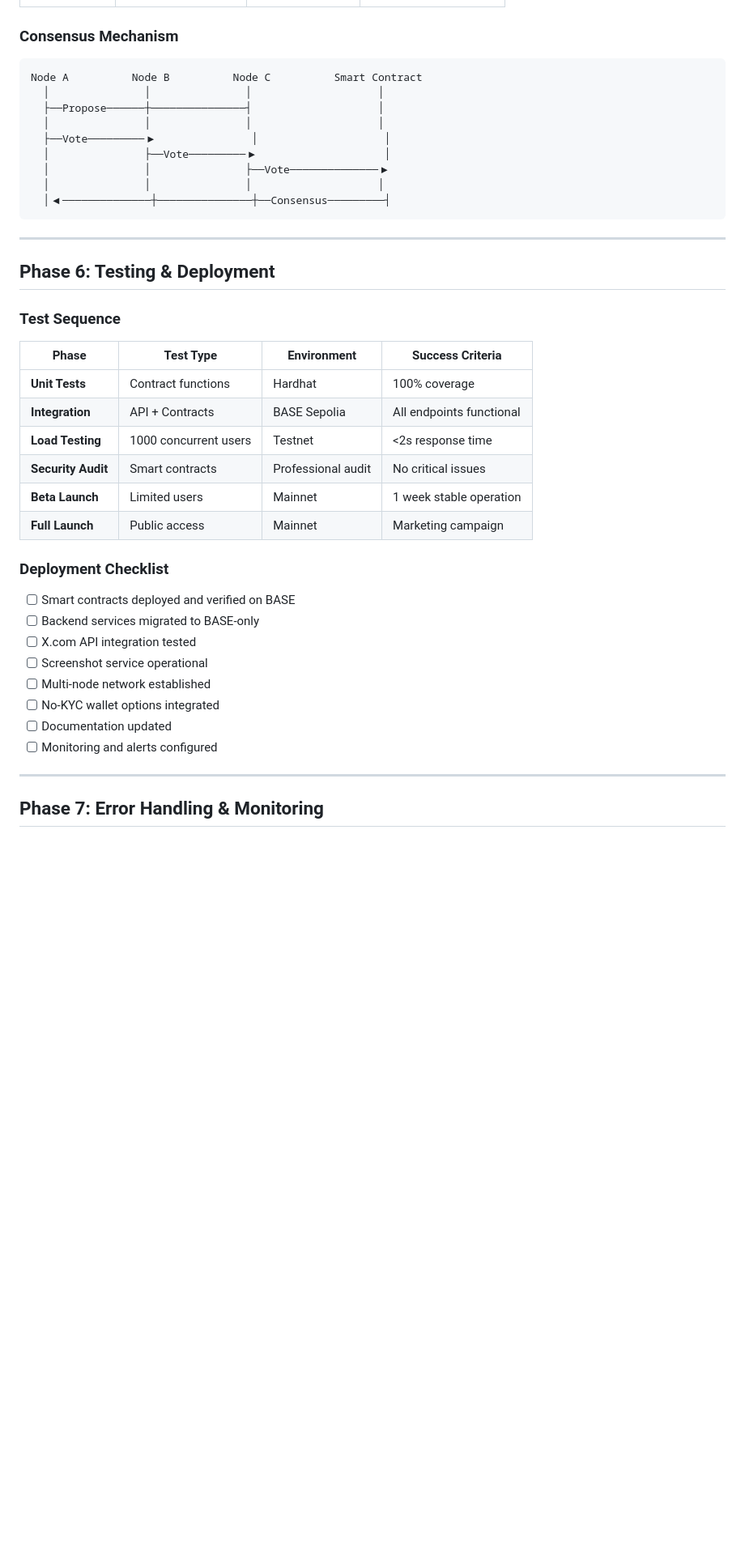
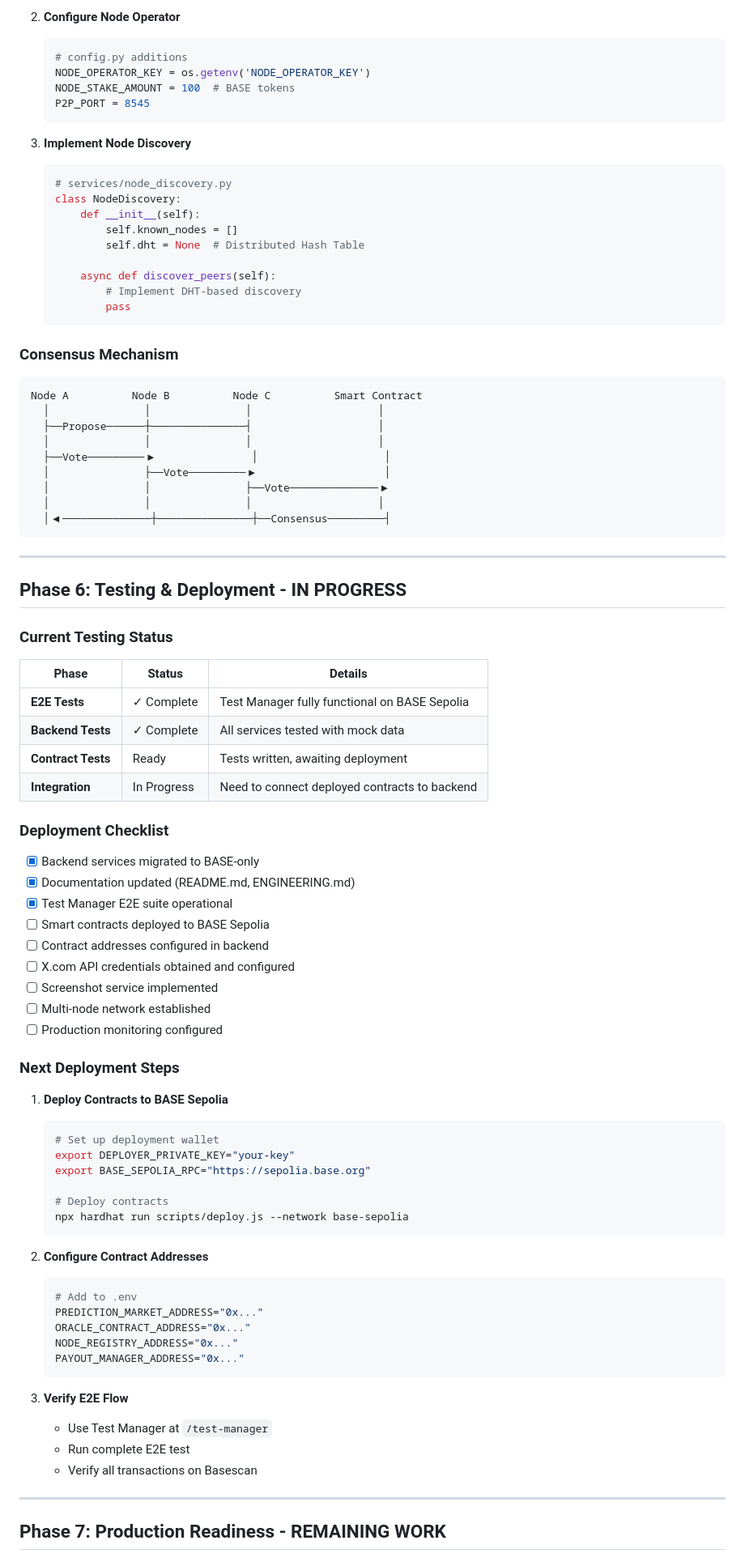
Before and after one commit to timepoint-ai/proteus, a Markdown page: CRYPTO_PLAN.md, the part around one of its changes. Shown at 81% size. GitHub-like rendering; blank space fills up the shorter version.

````diff
--- a/CRYPTO_PLAN.md
+++ b/CRYPTO_PLAN.md
@@ -117,3 +176,23 @@ This plan outlines the transformation of Clockchain from a multi-currency (ETH/B
+2. **Configure Node Operator**
+   ```python
+   # config.py additions
+   NODE_OPERATOR_KEY = os.getenv('NODE_OPERATOR_KEY')
+   NODE_STAKE_AMOUNT = 100  # BASE tokens
+   P2P_PORT = 8545
+   ```
+
+3. **Implement Node Discovery**
+   ```python
+   # services/node_discovery.py
+   class NodeDiscovery:
+       def __init__(self):
+           self.known_nodes = []
+           self.dht = None  # Distributed Hash Table
+
+       async def discover_peers(self):
+           # Implement DHT-based discovery
+           pass
+   ```
 
 ### Consensus Mechanism
 
@@ -131,31 +210,56 @@ Node A          Node B          Node C          Smart Contract
 
 ---
 
-## Phase 6: Testing & Deployment
+## Phase 6: Testing & Deployment - IN PROGRESS
 
-### Test Sequence
+### Current Testing Status
 
-| Phase | Test Type | Environment | Success Criteria |
-|-------|-----------|-------------|------------------|
-| **Unit Tests** | Contract functions | Hardhat | 100% coverage |
-| **Integration** | API + Contracts | BASE Sepolia | All endpoints functional |
-| **Load Testing** | 1000 concurrent users | Testnet | <2s response time |
-| **Security Audit** | Smart contracts | Professional audit | No critical issues |
-| **Beta Launch** | Limited users | Mainnet | 1 week stable operation |
-| **Full Launch** | Public access | Mainnet | Marketing campaign |
+| Phase | Status | Details |
+|-------|--------|---------|
+| **E2E Tests** | ✓ Complete | Test Manager fully functional on BASE Sepolia |
+| **Backend Tests** | ✓ Complete | All services tested with mock data |
+| **Contract Tests** | Ready | Tests written, awaiting deployment |
+| **Integration** | In Progress | Need to connect deployed contracts to backend |
 
 ### Deployment Checklist
 
-- [ ] Smart contracts deployed and verified on BASE
-- [ ] Backend services migrated to BASE-only
-- [ ] X.com API integration tested
-- [ ] Screenshot service operational
+- [x] Backend services migrated to BASE-only
+- [x] Documentation updated (README.md, ENGINEERING.md)
+- [x] Test Manager E2E suite operational
+- [ ] Smart contracts deployed to BASE Sepolia
+- [ ] Contract addresses configured in backend
+- [ ] X.com API credentials obtained and configured
+- [ ] Screenshot service implemented
 - [ ] Multi-node network established
-- [ ] No-KYC wallet options integrated
-- [ ] Documentation updated
-- [ ] Monitoring and alerts configured
+- [ ] Production monitoring configured
+
+### Next Deployment Steps
+
+1. **Deploy Contracts to BASE Sepolia**
+   ```bash
+   # Set up deployment wallet
+   export DEPLOYER_PRIVATE_KEY="your-key"
+   export BASE_SEPOLIA_RPC="https://sepolia.base.org"
+
+   # Deploy contracts
+   npx hardhat run scripts/deploy.js --network base-sepolia
+   ```
+
+2. **Configure Contract Addresses**
+   ```python
+   # Add to .env
+   PREDICTION_MARKET_ADDRESS="0x..."
+   ORACLE_CONTRACT_ADDRESS="0x..."
+   NODE_REGISTRY_ADDRESS="0x..."
+   PAYOUT_MANAGER_ADDRESS="0x..."
+   ```
+
+3. **Verify E2E Flow**
+   - Use Test Manager at `/test-manager`
+   - Run complete E2E test
+   - Verify all transactions on Basescan
 
 ---
 
-## Phase 7: Error Handling & Monitoring
+## Phase 7: Production Readiness - REMAINING WORK
 
````
Also changed, not shown: other parts of CRYPTO_PLAN.md (+234 -104 lines).
